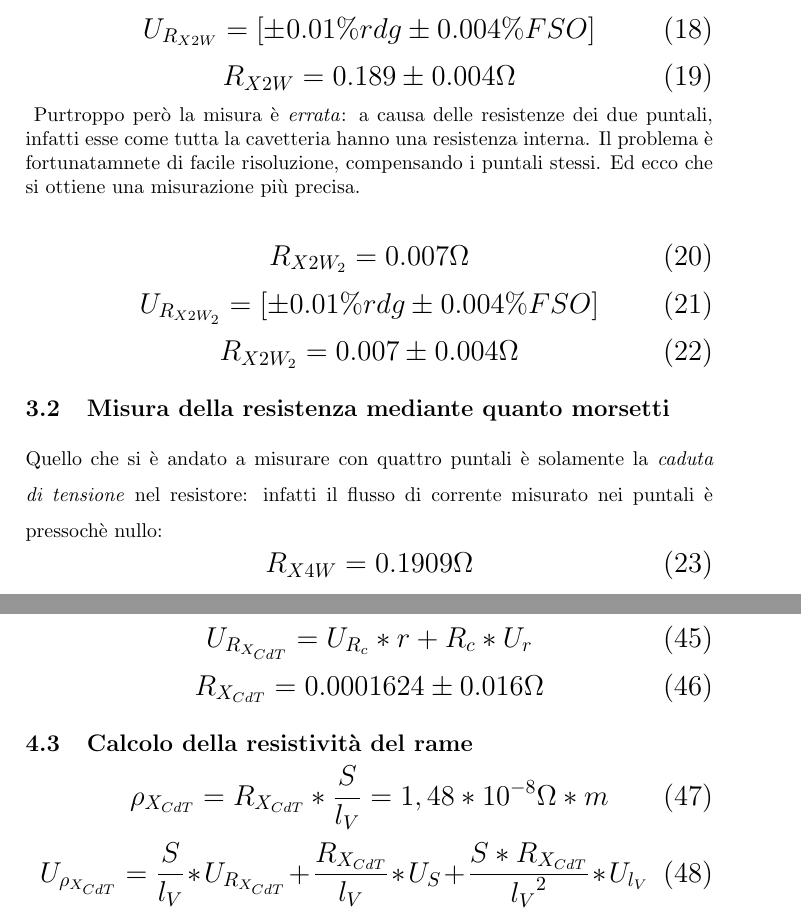
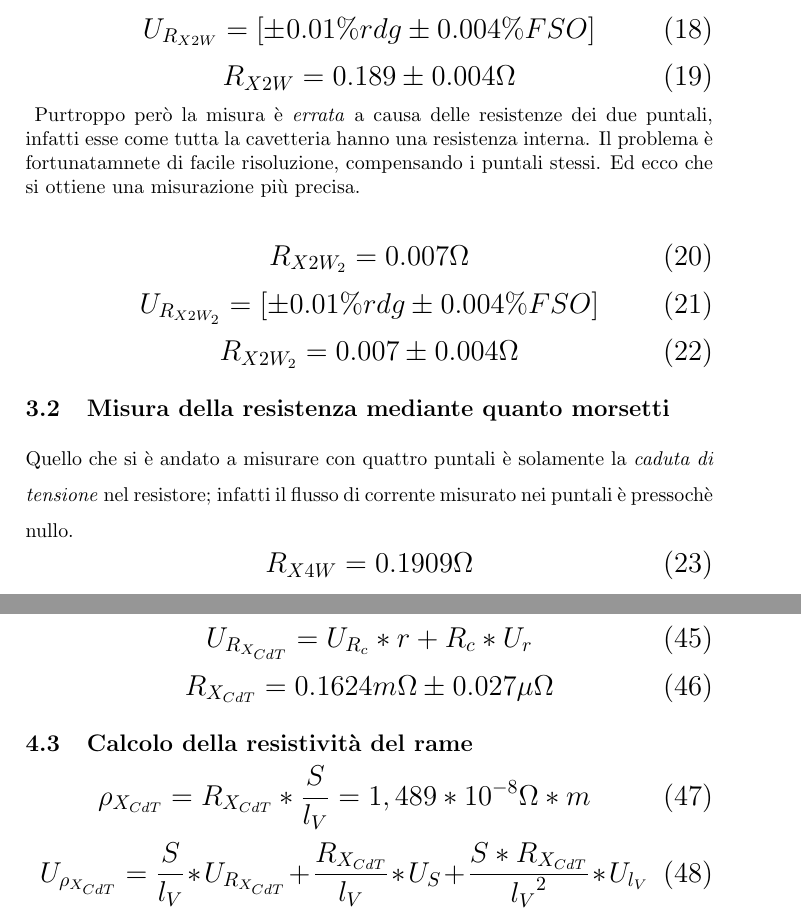
Before and after one commit to lopsandrea/foundations-of-measurement, a LaTeX document (laboratory_2/Relazione_1.tex): two parts of pages 3 and 5 of 5, joined at a grey line, cut so that both start at the same text. Compiled offline with pdfLaTeX.

Commit message:
finitoooo

```diff
--- a/laboratory_2/Relazione_1.tex
+++ b/laboratory_2/Relazione_1.tex
@@ -135,7 +135,7 @@ Adoperando due morsetti si è arrivati alla misurazione della seguente resistenz
 		R_{X2W} = 0.189 \pm 0.004 \Omega
 	 \end{equation}
 \end{Large}
-Purtroppo però la misura è \emph{errata}: a causa delle resistenze dei due puntali, infatti esse come tutta la cavetteria hanno una resistenza interna.
+Purtroppo però la misura è \emph{errata} a causa delle resistenze dei due puntali, infatti esse come tutta la cavetteria hanno una resistenza interna.
 Il problema è fortunatamnete di facile risoluzione, compensando i puntali stessi. Ed ecco che si ottiene una misurazione più precisa.
 
 \begin{Large}
@@ -150,7 +150,7 @@ Il problema è fortunatamnete di facile risoluzione, compensando i puntali stess
 	 \end{equation}
 \end{Large}
 \subsection{Misura della resistenza mediante quanto morsetti}
-Quello che si è andato a misurare con quattro puntali è solamente la \emph{caduta di tensione} nel resistore: infatti il flusso di corrente misurato nei puntali è pressochè nullo:
+Quello che si è andato a misurare con quattro puntali è solamente la \emph{caduta di tensione} nel resistore; infatti il flusso di corrente misurato nei puntali è pressochè nullo.
 \begin{Large}
 	\begin{equation}
 		R_{X4W}= 0.1909 \Omega
@@ -249,20 +249,20 @@ Definiamo prima:
 \subsection{Calcolo del valore della resistenza del provino}
 \begin{Large}
 	\begin{equation}
-		R_{X_{CdT}} = R_c* r = 0.0001624 \Omega
+		R_{X_{CdT}} = R_c* r = 0.1624 m\Omega
 	 \end{equation}
 	 \begin{equation}
 		U_{R_{X_{CdT}}} = U_{R_c}*r+R_c*U_r
 	 \end{equation}
 	 \begin{equation}
-		R_{X_{CdT}} = 0.0001624\pm 0.016 \Omega
+		R_{X_{CdT}} = 0.1624 m\Omega \pm 0.027 \mu\Omega
 	 \end{equation}
 \end{Large}
 
 \subsection{Calcolo della resistività del rame}
 \begin{Large}
 	\begin{equation}
-		\rho_{X_{CdT}} = R_{X_{CdT}}*\frac{S}{l_V} = 1,48*10^{-8} \Omega*m
+		\rho_{X_{CdT}} = R_{X_{CdT}}*\frac{S}{l_V} = 1,489*10^{-8} \Omega*m
 	 \end{equation}
 	 \begin{equation}
 		U_{\rho_{X_{CdT}}} = \frac{S}{l_V}*U_{R_{X_{CdT}}}+\frac{R_{X_{CdT}}}{l_V}*U_S+\frac{S*R_{X_{CdT}}}{{l_V}^2}*U_{l_V}
```
Also changed, not shown: laboratory_2/Relazione_1.pdf, laboratory_2/Relazione_1.tex (2 more changed lines).
